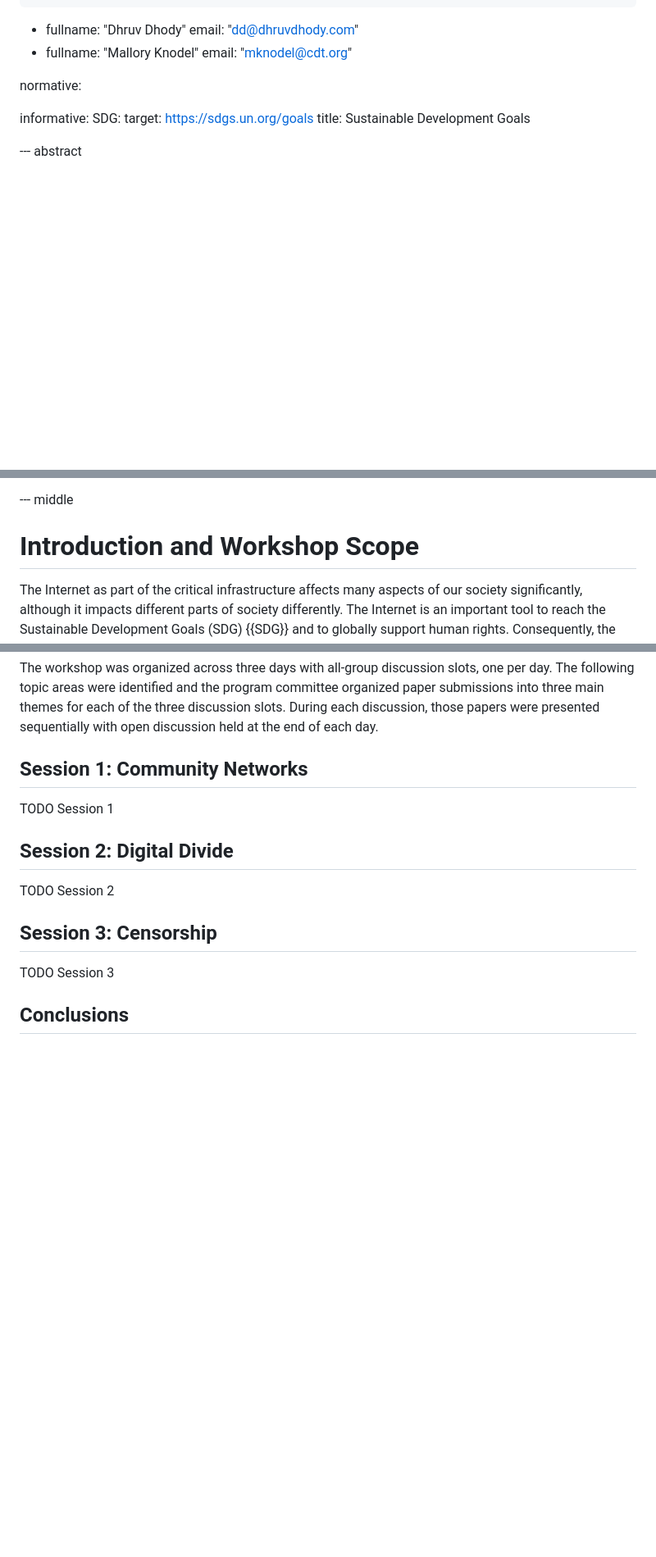
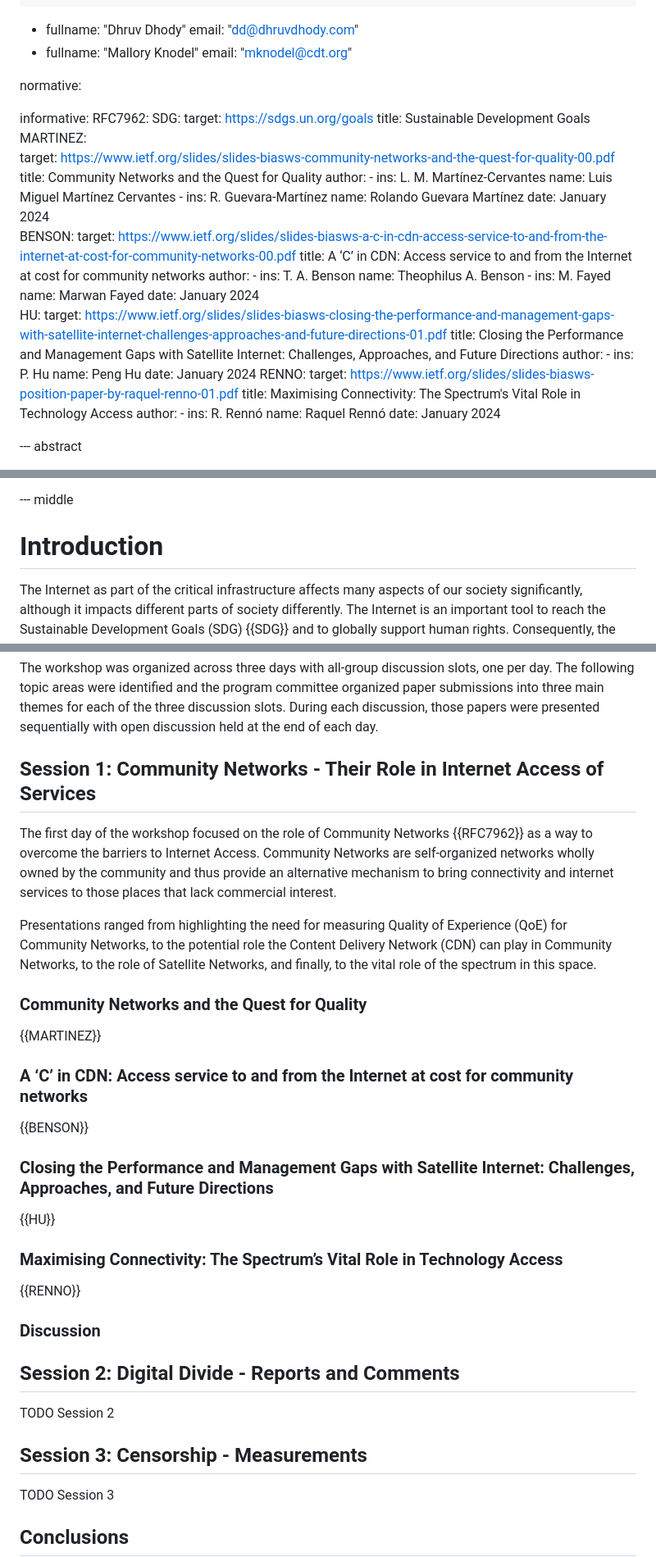
Before and after one commit to intarchboard/draft-iab-bias-workshop-report, a Markdown page: draft-iab-bias-workshop-report.md, 3 parts joined by grey strips. Shown at 82% size. GitHub-like rendering; blank space fills up the shorter version.

```diff
--- a/draft-iab-bias-workshop-report.md
+++ b/draft-iab-bias-workshop-report.md
@@ -32,9 +32,48 @@ author:
 normative:
 
 informative:
+  RFC7962:
   SDG:
     target: https://sdgs.un.org/goals
     title: Sustainable Development Goals
+  MARTINEZ:
+    target: https://www.ietf.org/slides/slides-biasws-community-networks-and-the-quest-for-quality-00.pdf
+    title: Community Networks and the Quest for Quality
+    author:
+      -
+        ins:  L. M. Martínez-Cervantes
+        name: Luis Miguel Martínez Cervantes
+      -
+        ins:  R. Guevara-Martínez
+        name: Rolando Guevara Martínez
+    date: January 2024
+  BENSON:
+    target: https://www.ietf.org/slides/slides-biasws-a-c-in-cdn-access-service-to-and-from-the-internet-at-cost-for-community-networks-00.pdf
+    title: A ‘C’ in CDN: Access service to and from the Internet at cost for community networks
+    author:
+      -
+        ins:  T. A. Benson
+        name: Theophilus A. Benson
+      -
+        ins:  M. Fayed
+        name: Marwan Fayed
+    date: January 2024
+  HU:
+    target: https://www.ietf.org/slides/slides-biasws-closing-the-performance-and-management-gaps-with-satellite-internet-challenges-approaches-and-future-directions-01.pdf
+    title: Closing the Performance and Management Gaps with Satellite Internet: Challenges, Approaches, and Future Directions
+    author:
+      -
+        ins:  P. Hu
+        name: Peng Hu
+    date: January 2024
+  RENNO:
+    target: https://www.ietf.org/slides/slides-biasws-position-paper-by-raquel-renno-01.pdf
+    title: Maximising Connectivity: The Spectrum's Vital Role in Technology Access
+    author:
+      -
+        ins:  R. Rennó
+        name: Raquel Rennó
+    date: January 2024
 
 
 --- abstract
@@ -45,7 +84,7 @@ Note that this document is a report on the proceedings of the workshop.  The vie
 
 --- middle
 
-# Introduction and Workshop Scope
+# Introduction
 
 The Internet as part of the critical infrastructure affects many aspects of our society significantly, although it impacts different parts of society differently. The Internet is an important tool to reach the Sustainable Development Goals (SDG) {{SDG}} and to globally support human rights. Consequently, the lack of meaningful access to digital infrastructure and services is also a form of disenfranchisement.
 
@@ -69,15 +108,35 @@ Furthermore, the content of the report comes from presentations given by worksho
 
 The workshop was organized across three days with all-group discussion slots, one per day. The following topic areas were identified and the program committee organized paper submissions into three main themes for each of the three discussion slots. During each discussion, those papers were presented sequentially with open discussion held at the end of each day.
 
-## Session 1: Community Networks
+## Session 1: Community Networks - Their Role in Internet Access of Services
 
-TODO Session 1
+The first day of the workshop focused on the role of Community Networks {{RFC7962}} as a way to overcome the barriers to Internet Access. Community Networks are self-organized networks wholly owned by the community and thus provide an alternative mechanism to bring connectivity and internet services to those places that lack commercial interest.
 
-## Session 2: Digital Divide
+Presentations ranged from highlighting the need for measuring Quality of Experience (QoE) for Community Networks, to the potential role the Content Delivery Network (CDN) can play in Community Networks, to the role of Satellite Networks, and finally, to the vital role of the spectrum in this space.
+
+### Community Networks and the Quest for Quality
+
+{{MARTINEZ}}
+
+### A ‘C’ in CDN: Access service to and from the Internet at cost for community networks
+
+{{BENSON}}
+
+### Closing the Performance and Management Gaps with Satellite Internet: Challenges, Approaches, and Future Directions
+
+{{HU}}
+
+### Maximising Connectivity: The Spectrum’s Vital Role in Technology Access
+
+{{RENNO}}
+
+### Discussion
+
+## Session 2: Digital Divide - Reports and Comments
 
 TODO Session 2
 
-## Session 3: Censorship
+## Session 3: Censorship - Measurements
 
 TODO Session 3
 
```
